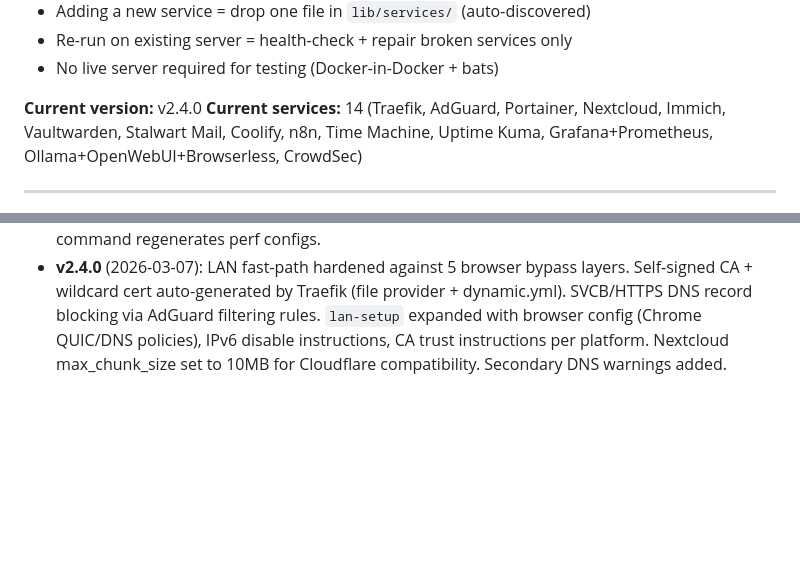
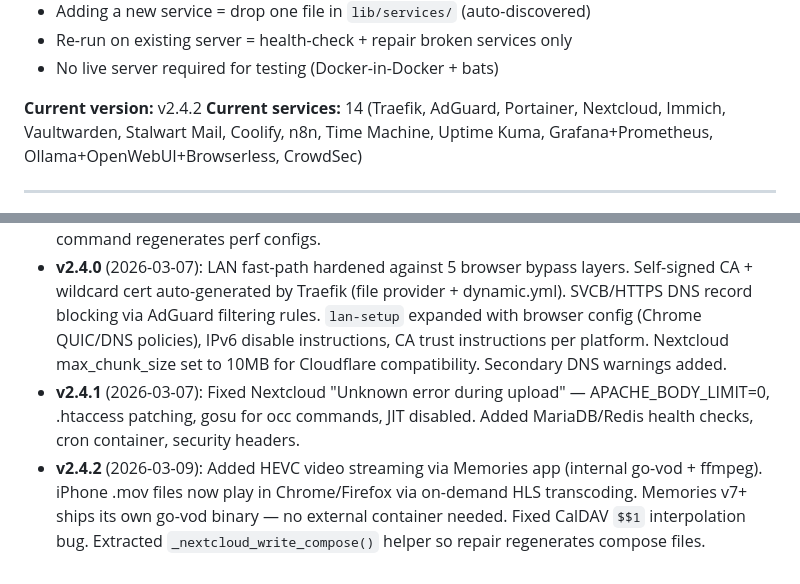
Before and after one commit to itismowgli/corex-pro, a Markdown page: CLAUDE.md, 2 parts joined by grey strips. Rendered like a GitHub page; blank space fills up the shorter version.

```diff
--- a/CLAUDE.md
+++ b/CLAUDE.md
@@ -28,7 +28,7 @@ learning nginx, SSL, Docker networking, or Linux hardening.
 - Re-run on existing server = health-check + repair broken services only
 - No live server required for testing (Docker-in-Docker + bats)
 
-**Current version:** v2.4.0
+**Current version:** v2.4.2
 **Current services:** 14 (Traefik, AdGuard, Portainer, Nextcloud, Immich,
 Vaultwarden, Stalwart Mail, Coolify, n8n, Time Machine, Uptime Kuma,
 Grafana+Prometheus, Ollama+OpenWebUI+Browserless, CrowdSec)
@@ -781,3 +781,5 @@ Key functions in `lib/state.sh`:
 - **v2.2.0** (2026-03-06): Network performance tuning + security hardening. Added `corex manage network-tune` command. Kernel params expanded from 14 to 50+ (BBR, 64MB TCP buffers, TCP Fast Open, MTU probing). Time Machine rebuilt with high-performance SMB3 (multichannel, 8MB chunks, async I/O, sendfile). SSH hardened with modern ciphers only (ChaCha20/AES-GCM, curve25519 KEX). Fail2ban upgraded to 3-jail system (standard + aggressive + recidive for 30-day repeat-offender bans).
 - **v2.3.0** (2026-03-07): Traefik upgraded v3.0→v3.6 (Docker Engine 29+ broke API v1.24 negotiation, v3.6 adds auto-negotiation). Nextcloud LAN transfer performance fix (KB/s → MB/s). PHP output_buffering=Off, OPcache+JIT, APCu local cache, Apache mod_deflate bypass for binary files, mod_reqtimeout unlimited body, MariaDB innodb tuning (256M buffer pool, O_DIRECT), Traefik unlimited read/write timeouts, CalDAV/CardDAV middleware, HSTS headers. Repair command regenerates perf configs.
 - **v2.4.0** (2026-03-07): LAN fast-path hardened against 5 browser bypass layers. Self-signed CA + wildcard cert auto-generated by Traefik (file provider + dynamic.yml). SVCB/HTTPS DNS record blocking via AdGuard filtering rules. `lan-setup` expanded with browser config (Chrome QUIC/DNS policies), IPv6 disable instructions, CA trust instructions per platform. Nextcloud max_chunk_size set to 10MB for Cloudflare compatibility. Secondary DNS warnings added.
+- **v2.4.1** (2026-03-07): Fixed Nextcloud "Unknown error during upload" — APACHE_BODY_LIMIT=0, .htaccess patching, gosu for occ commands, JIT disabled. Added MariaDB/Redis health checks, cron container, security headers.
+- **v2.4.2** (2026-03-09): Added HEVC video streaming via Memories app (internal go-vod + ffmpeg). iPhone .mov files now play in Chrome/Firefox via on-demand HLS transcoding. Memories v7+ ships its own go-vod binary — no external container needed. Fixed CalDAV `$$1` interpolation bug. Extracted `_nextcloud_write_compose()` helper so repair regenerates compose files.
```
Also changed, not shown: CHANGELOG.md (+5 -9 lines), README.md (+24 -2 lines).
